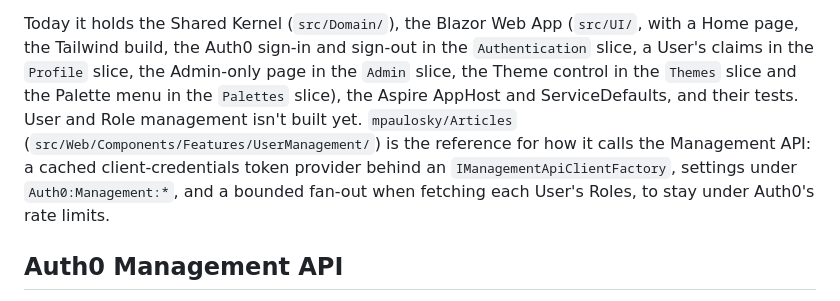
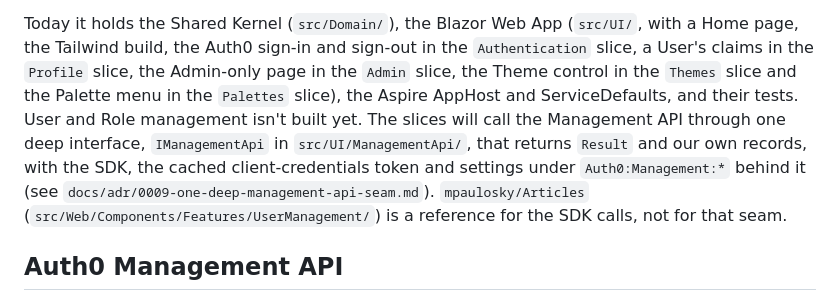
Before and after one commit to mpaulosky/auth0-management-app, a Markdown page: CLAUDE.md, the part around the change. GitHub-like rendering.

```diff
--- a/CLAUDE.md
+++ b/CLAUDE.md
@@ -10,9 +10,10 @@ Today it holds the Shared Kernel (`src/Domain/`), the Blazor Web App (`src/UI/`,
 the Auth0 sign-in and sign-out in the `Authentication` slice, a User's claims in the `Profile` slice, the Admin-only page
 in the `Admin` slice, the Theme control in the `Themes` slice and the Palette menu in the `Palettes` slice), the Aspire
 AppHost and ServiceDefaults, and their tests. User and Role management isn't built yet.
-`mpaulosky/Articles` (`src/Web/Components/Features/UserManagement/`) is the reference for how it calls the Management API:
-a cached client-credentials token provider behind an `IManagementApiClientFactory`, settings under `Auth0:Management:*`,
-and a bounded fan-out when fetching each User's Roles, to stay under Auth0's rate limits.
+The slices will call the Management API through one deep interface, `IManagementApi` in `src/UI/ManagementApi/`, that
+returns `Result` and our own records, with the SDK, the cached client-credentials token and settings under
+`Auth0:Management:*` behind it (see `docs/adr/0009-one-deep-management-api-seam.md`). `mpaulosky/Articles`
+(`src/Web/Components/Features/UserManagement/`) is a reference for the SDK calls, not for that seam.
 
 ## Auth0 Management API
 
```
Also changed, not shown: docs/adr/0009-one-deep-management-api-seam.md (added, +36 -0 lines).
